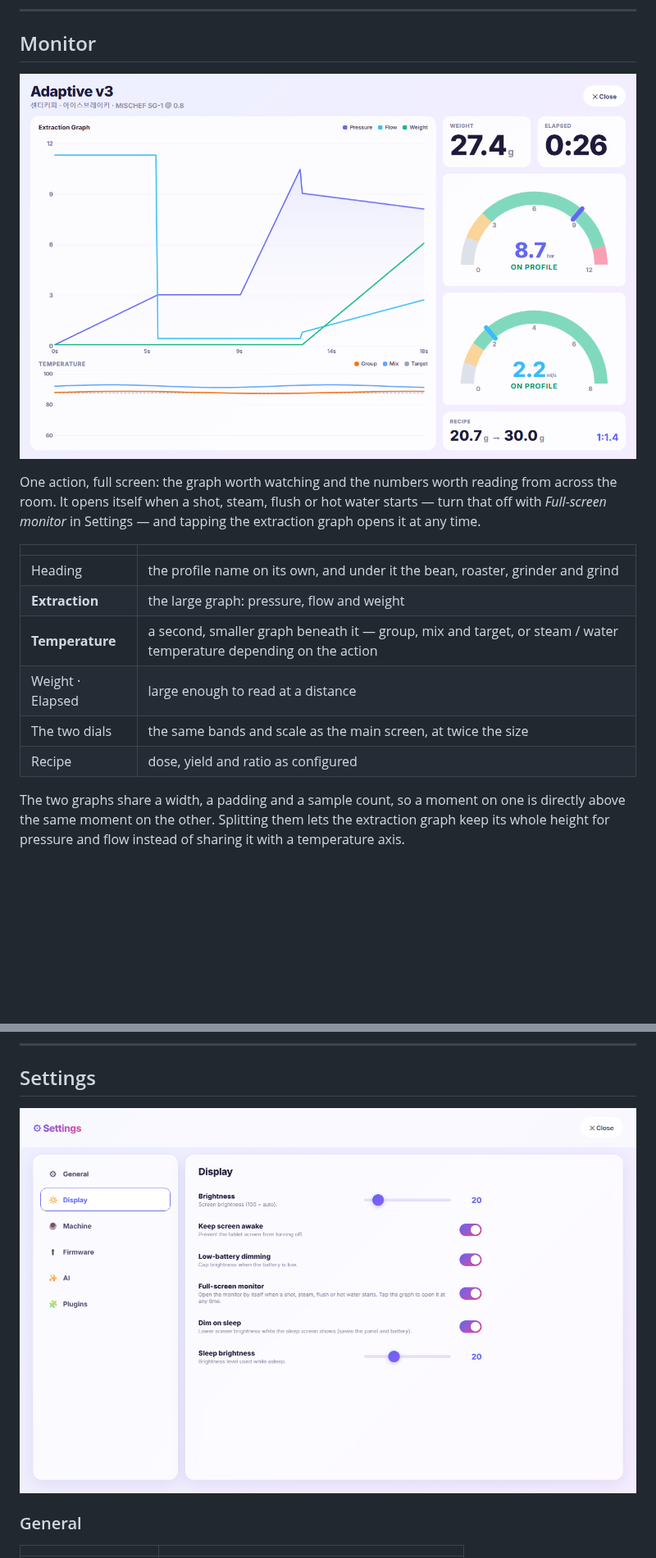
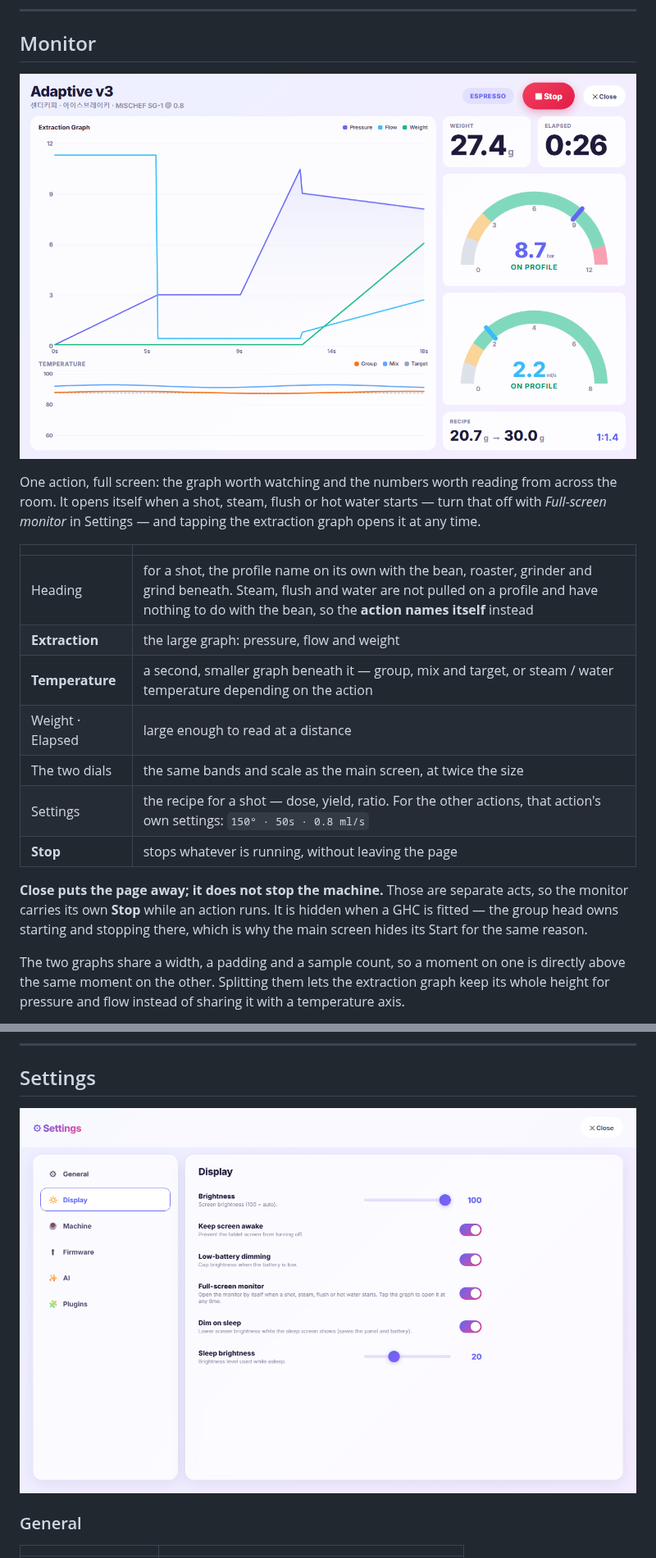
Before and after one commit to SongPaul/liquid-aqua-skin, a Markdown page: README.md, 2 parts joined by grey strips. Shown at 82% size. Rendered like a GitHub page; pictures changed too: docs/monitor.png, docs/settings.png; blank space fills up the shorter version.

```diff
--- a/README.md
+++ b/README.md
@@ -174,12 +174,15 @@ One action, full screen: the graph worth watching and the numbers worth reading
 
 | | |
 |---|---|
-| Heading | the profile name on its own, and under it the bean, roaster, grinder and grind |
+| Heading | for a shot, the profile name on its own with the bean, roaster, grinder and grind beneath. Steam, flush and water are not pulled on a profile and have nothing to do with the bean, so the **action names itself** instead |
 | **Extraction** | the large graph: pressure, flow and weight |
 | **Temperature** | a second, smaller graph beneath it — group, mix and target, or steam / water temperature depending on the action |
 | Weight · Elapsed | large enough to read at a distance |
 | The two dials | the same bands and scale as the main screen, at twice the size |
-| Recipe | dose, yield and ratio as configured |
+| Settings | the recipe for a shot — dose, yield, ratio. For the other actions, that action's own settings: `150° · 50s · 0.8 ml/s` |
+| **Stop** | stops whatever is running, without leaving the page |
+
+**Close puts the page away; it does not stop the machine.** Those are separate acts, so the monitor carries its own **Stop** while an action runs. It is hidden when a GHC is fitted — the group head owns starting and stopping there, which is why the main screen hides its Start for the same reason.
 
 The two graphs share a width, a padding and a sample count, so a moment on one is directly above the same moment on the other. Splitting them lets the extraction graph keep its whole height for pressure and flow instead of sharing it with a temperature axis.
 
```
Also changed, not shown: README.ko.md (+5 -2 lines), docs/main.png, 2 other files.
